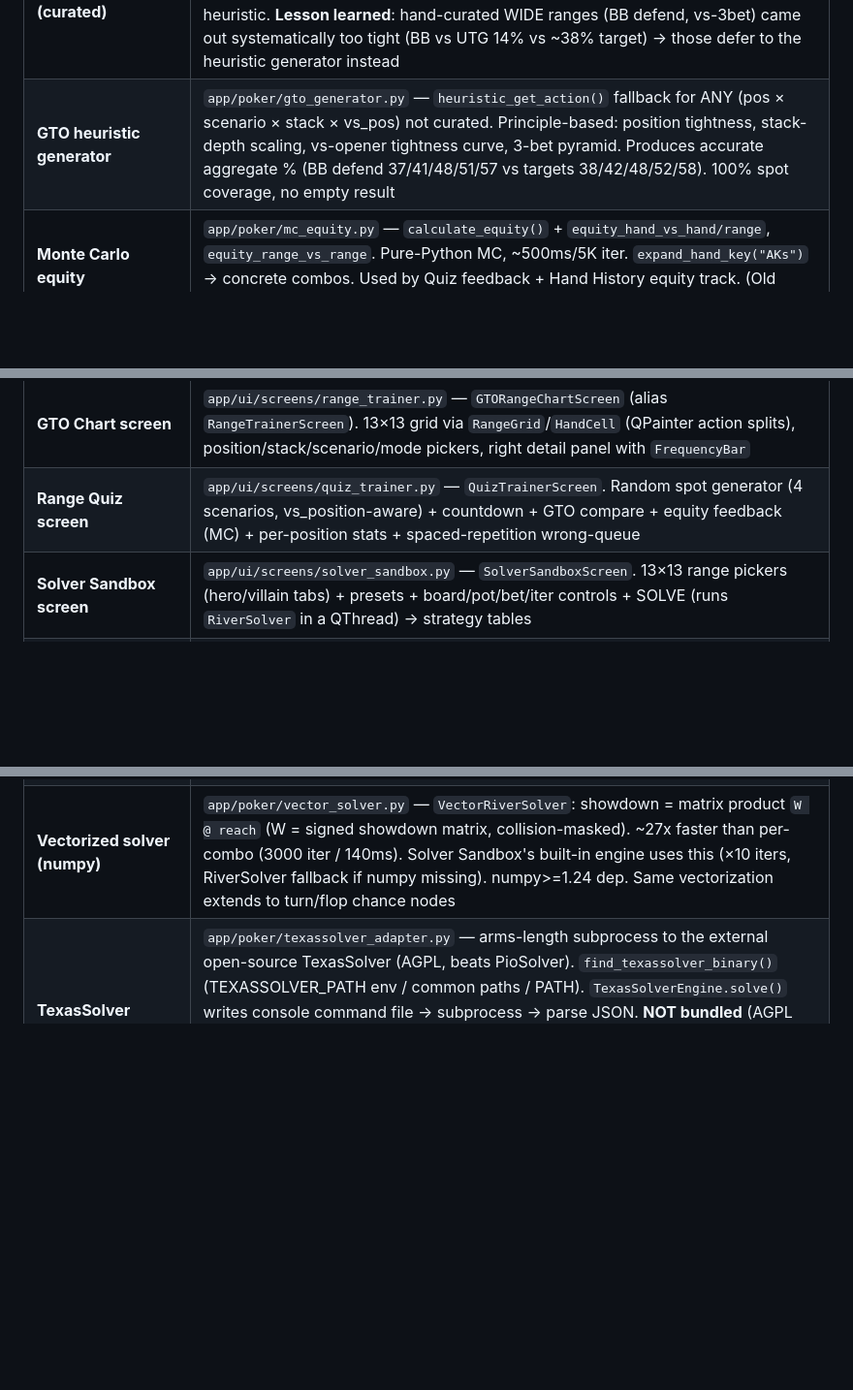
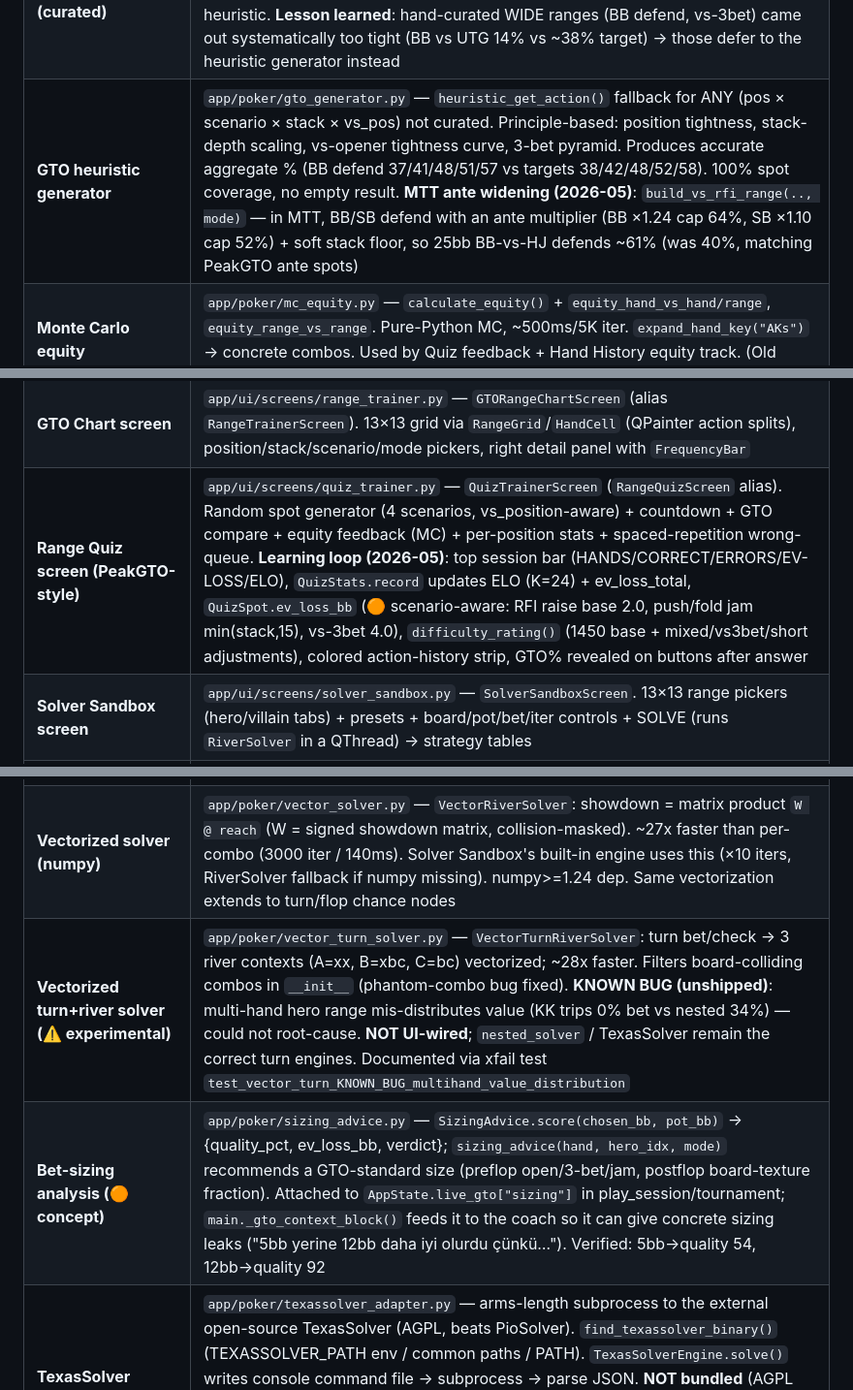
Before and after one commit to uSoyrac/poke, a Markdown page: champion_poker_training_os/AGENTS.md, 3 parts joined by grey strips. Shown at 97% size. Rendered like a GitHub page; blank space fills up the shorter version.

```diff
--- a/champion_poker_training_os/AGENTS.md
+++ b/champion_poker_training_os/AGENTS.md
@@ -54,11 +55,11 @@ sidebar nav.
 | **Tournament Analysis screen** | `app/ui/screens/tournament_analysis.py` — two-panel layout; left: scrollable `_TournCard` list from `tournament_results` DB; right: per-tournament hero card + KPI + AI coach QTextEdit OR general aggregate stats view; `analysis_requested` Signal → main.py → Gemini |
 | **Tournament history DB** | `app/db/repository.py` — `save_tournament_result(data)` + `get_tournament_history(limit)` read/write `tournament_results` table; schema in `app/db/schema.sql` |
 | **GTO range data (curated)** | `app/poker/gto_ranges.py` — `get_action(pos, hand, scenario, stack, mode, vs_position)` is the single lookup API. Curated charts (`RFI_100BB_6MAX`, `PUSH_FOLD_15BB_BTN`) cover RFI + push/fold. `_is_curated()` decides curated-vs-heuristic. **Lesson learned**: hand-curated WIDE ranges (BB defend, vs-3bet) came out systematically too tight (BB vs UTG 14% vs ~38% target) → those defer to the heuristic generator instead |
-| **GTO heuristic generator** | `app/poker/gto_generator.py` — `heuristic_get_action()` fallback for ANY (pos × scenario × stack × vs_pos) not curated. Principle-based: position tightness, stack-depth scaling, vs-opener tightness curve, 3-bet pyramid. Produces accurate aggregate % (BB defend 37/41/48/51/57 vs targets 38/42/48/52/58). 100% spot coverage, no empty result |
+| **GTO heuristic generator** | `app/poker/gto_generator.py` — `heuristic_get_action()` fallback for ANY (pos × scenario × stack × vs_pos) not curated. Principle-based: position tightness, stack-depth scaling, vs-opener tightness curve, 3-bet pyramid. Produces accurate aggregate % (BB defend 37/41/48/51/57 vs targets 38/42/48/52/58). 100% spot coverage, no empty result. **MTT ante widening (2026-05)**: `build_vs_rfi_range(.., mode)` — in MTT, BB/SB defend with an ante multiplier (BB ×1.24 cap 64%, SB ×1.10 cap 52%) + soft stack floor, so 25bb BB-vs-HJ defends ~61% (was 40%, matching PeakGTO ante spots) |
 | **Monte Carlo equity** | `app/poker/mc_equity.py` — `calculate_equity()` + `equity_hand_vs_hand/range`, `equity_range_vs_range`. Pure-Python MC, ~500ms/5K iter. `expand_hand_key("AKs")` → concrete combos. Used by Quiz feedback + Hand History equity track. (Old static lookup `app/poker/equity.py` untouched) |
 | **River CFR solver** | `app/poker/river_solver.py` — `RiverSolver(hero_range, villain_range, board, pot, bet_size_frac).solve(iters)` → per-hand BET/CHECK/CALL/FOLD via vanilla CFR + regret-matching. 4 info sets (HERO_FIRST, VILL_VS_BET, VILL_AFTER_CHK, HERO_VS_BET). ~430ms/20×28 combos×300 iter |
 | **GTO Chart screen** | `app/ui/screens/range_trainer.py` — `GTORangeChartScreen` (alias `RangeTrainerScreen`). 13×13 grid via `RangeGrid`/`HandCell` (QPainter action splits), position/stack/scenario/mode pickers, right detail panel with `FrequencyBar` |
-| **Range Quiz screen** | `app/ui/screens/quiz_trainer.py` — `QuizTrainerScreen`. Random spot generator (4 scenarios, vs_position-aware) + countdown + GTO compare + equity feedback (MC) + per-position stats + spaced-repetition wrong-queue |
+| **Range Quiz screen (PeakGTO-style)** | `app/ui/screens/quiz_trainer.py` — `QuizTrainerScreen` (`RangeQuizScreen` alias). Random spot generator (4 scenarios, vs_position-aware) + countdown + GTO compare + equity feedback (MC) + per-position stats + spaced-repetition wrong-queue. **Learning loop (2026-05)**: top session bar (HANDS/CORRECT/ERRORS/EV-LOSS/ELO), `QuizStats.record` updates ELO (K=24) + ev_loss_total, `QuizSpot.ev_loss_bb` (🟠 scenario-aware: RFI raise base 2.0, push/fold jam min(stack,15), vs-3bet 4.0), `difficulty_rating()` (1450 base + mixed/vs3bet/short adjustments), colored action-history strip, GTO% revealed on buttons after answer |
 | **Solver Sandbox screen** | `app/ui/screens/solver_sandbox.py` — `SolverSandboxScreen`. 13×13 range pickers (hero/villain tabs) + presets + board/pot/bet/iter controls + SOLVE (runs `RiverSolver` in a QThread) → strategy tables |
 | **Hand History Archive screen** | `app/ui/screens/hand_history.py` — `HandHistoryScreen`. Date list + paginated hands table + detail panel with per-street equity track + Gemini "analyze this hand" (`analysis_requested` Signal). DB helpers in repository.py: `get_dates_with_hands`, `get_hands_for_date`, `get_overall_archive_stats`, `_ensure_history_index` |
 | **In-game GTO assist** | `app/ui/components/gto_range_widget.py` — `GTORangeWidget.update_range(pos, stack, game_type, hero_hand)` shows a colored RAISE/CALL/FOLD badge for hero's exact hand via `gto_ranges.get_action`. Wired in tournament_simulator + play_session |
@@ -72,6 +73,8 @@ sidebar nav.
 | **Multi-street solver** | `app/poker/multistreet_solver.py` — `MultiBetRiverSolver` (EXACT: CHECK/BET_SMALL 33%/BET_BIG 75%, river is single node so multi-size is exactly solvable; big=polarized, small=thin-value verified). `solve_turn` (CONCEPT: turn bet/check with river-equity rollout) |
 | **Nested turn+river CFR** | `app/poker/nested_solver.py` — `NestedTurnRiverSolver`: turn bet/check → villain → river DEALT (real chance node, full enumeration + card removal) → river subtree fully solved. EXACT heads-up. Polarized structure verified (KK bet, QQ check, air bluff). Slow (~29s per-combo). Critical bugs fixed: zero-sum payoff (each invests P/2) + vanilla CFR updates BOTH players each iter |
 | **Vectorized solver (numpy)** | `app/poker/vector_solver.py` — `VectorRiverSolver`: showdown = matrix product `W @ reach` (W = signed showdown matrix, collision-masked). ~27x faster than per-combo (3000 iter / 140ms). Solver Sandbox's built-in engine uses this (×10 iters, RiverSolver fallback if numpy missing). numpy>=1.24 dep. Same vectorization extends to turn/flop chance nodes |
+| **Vectorized turn+river solver (⚠️ experimental)** | `app/poker/vector_turn_solver.py` — `VectorTurnRiverSolver`: turn bet/check → 3 river contexts (A=xx, B=xbc, C=bc) vectorized; ~28x faster. Filters board-colliding combos in `__init__` (phantom-combo bug fixed). **KNOWN BUG (unshipped)**: multi-hand hero range mis-distributes value (KK trips 0% bet vs nested 34%) — could not root-cause. **NOT UI-wired**; `nested_solver` / TexasSolver remain the correct turn engines. Documented via xfail test `test_vector_turn_KNOWN_BUG_multihand_value_distribution` |
+| **Bet-sizing analysis (🟠 concept)** | `app/poker/sizing_advice.py` — `SizingAdvice.score(chosen_bb, pot_bb)` → {quality_pct, ev_loss_bb, verdict}; `sizing_advice(hand, hero_idx, mode)` recommends a GTO-standard size (preflop open/3-bet/jam, postflop board-texture fraction). Attached to `AppState.live_gto["sizing"]` in play_session/tournament; `main._gto_context_block()` feeds it to the coach so it can give concrete sizing leaks ("5bb yerine 12bb daha iyi olurdu çünkü…"). Verified: 5bb→quality 54, 12bb→quality 92 |
 | **TexasSolver adapter** | `app/poker/texassolver_adapter.py` — arms-length subprocess to the external open-source TexasSolver (AGPL, beats PioSolver). `find_texassolver_binary()` (TEXASSOLVER_PATH env / common paths / PATH). `TexasSolverEngine.solve()` writes console command file → subprocess → parse JSON. **NOT bundled** (AGPL viral → user installs binary themselves; we only invoke = mere aggregation). Solver Sandbox engine toggle: "Built-in CFR 🟠" / "TexasSolver ✅" (when installed). Console command/JSON format may need version-specific tweaks in `_build_input_commands`/`_parse_strategy` |
 
 ---
```
Also changed, not shown: other parts of champion_poker_training_os/AGENTS.md (+29 -1 lines).
